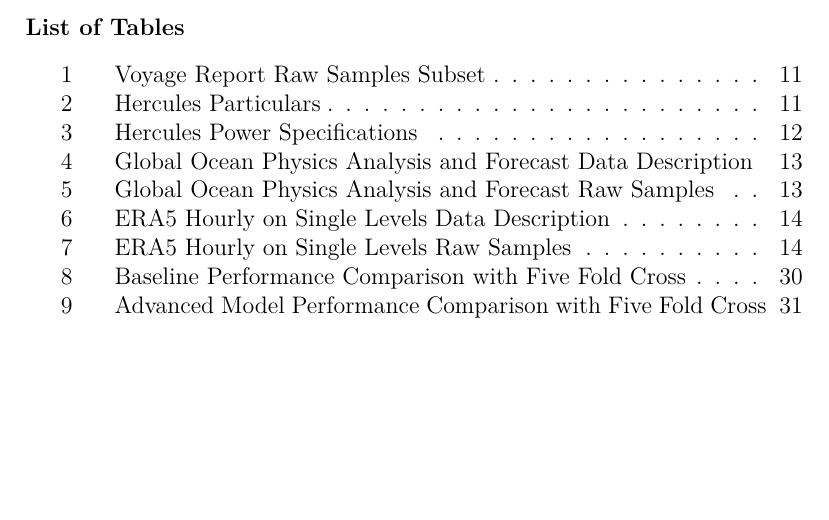
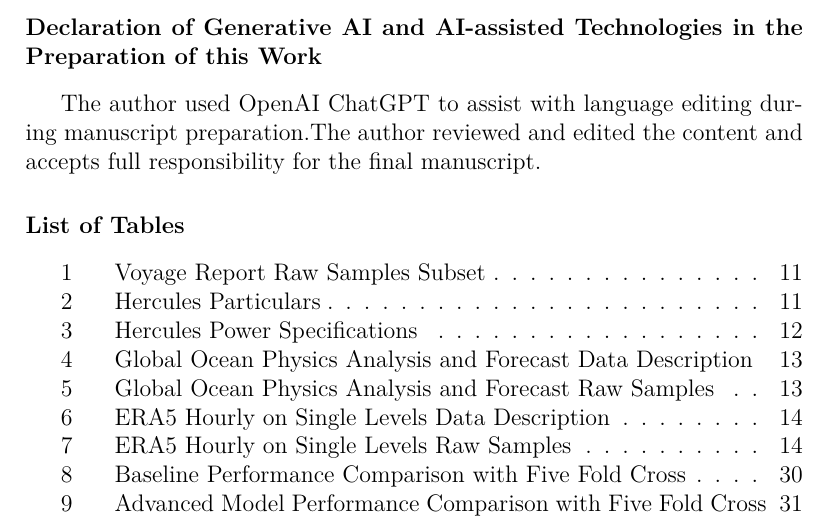
Before and after one commit to mohamed-abdella/voyage_optimization, a LaTeX paper (paper/main.tex): part of page 34 of 43, cut at the place of the change, the shorter picture padded with empty space. Compiled offline with pdfLaTeX.

Commit message:
added declaration of ai usage as per elsevier

```diff
--- a/paper/main.tex
+++ b/paper/main.tex
@@ -109,6 +109,10 @@ The following tools have been used to produce this manuscript:
 The Datasets are available from CMEMS and ECMWF as cited in the manuscript and the code is archived on Zenodo at \doi{10.5281/zenodo.17158071},
 which captures the GitHub repository release corresponding to this paper.
 
+\section*{Declaration of Generative AI and AI-assisted Technologies in the Preparation of this Work}
+The author used OpenAI ChatGPT to assist with language editing during manuscript preparation.The author reviewed and edited the content and accepts full responsibility for the final manuscript.
+
+
 \listoftables
 \listoffigures
 \lstlistoflistings
```
Also changed, not shown: 1 other file.
